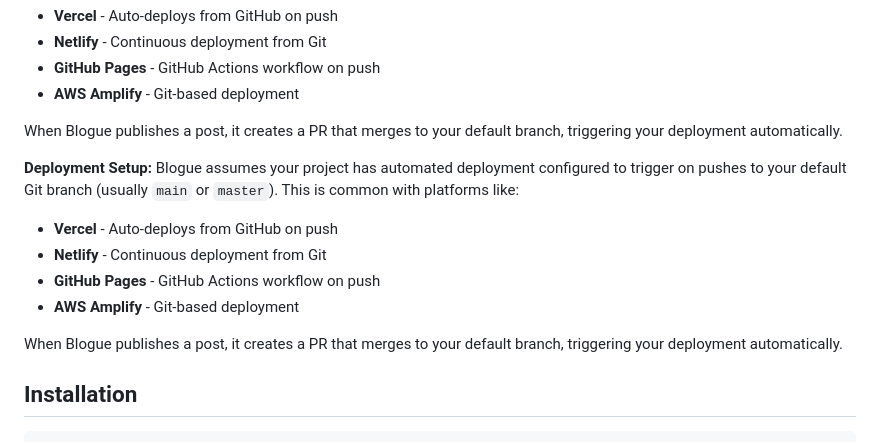
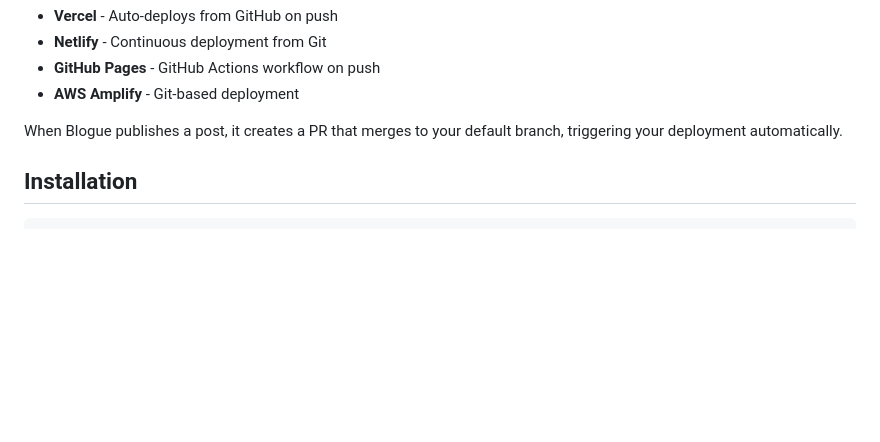
Before and after one commit to iabrmv/blogue, a Markdown page: README.md, the part around the change. Drawn GitHub-style; folded sections open; blank space fills up the shorter version.

Commit message:
removed duplicating info in README

```diff
--- a/README.md
+++ b/README.md
@@ -62,17 +62,6 @@ Blogue assumes your project has automated deployment configured to trigger on pu
 - **AWS Amplify** - Git-based deployment
 
 When Blogue publishes a post, it creates a PR that merges to your default branch, triggering your deployment automatically.
-</details>
-
-**Deployment Setup:**
-Blogue assumes your project has automated deployment configured to trigger on pushes to your default Git branch (usually `main` or `master`). This is common with platforms like:
-- **Vercel** - Auto-deploys from GitHub on push
-- **Netlify** - Continuous deployment from Git
-- **GitHub Pages** - GitHub Actions workflow on push
-- **AWS Amplify** - Git-based deployment
-
-When Blogue publishes a post, it creates a PR that merges to your default branch, triggering your deployment automatically.
-
 </details>
 
 ## Installation
```
